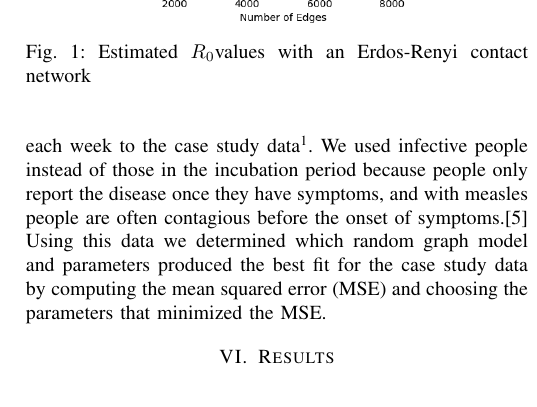
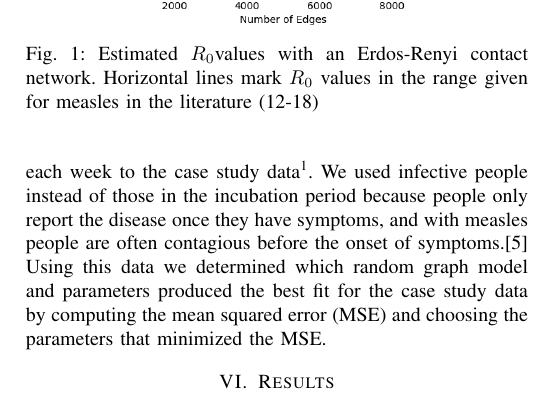
Before and after one commit to nseyedtalebi/cs685_final_project, a LaTeX paper (main.tex): part of one column of page 4 of 6, cut so that both start at the same text. Compiled offline with pdfLaTeX.

Commit message:
Before initial submission

```diff
--- a/main.tex
+++ b/main.tex
@@ -126,14 +126,14 @@ Our \ro values followed the pattern we expected. In our model, \ro is determined
 \begin{figure}[t]
     \centering
     \includegraphics[scale=0.5]{images/est_r0_er.png}
-    \caption{Estimated \ro values with an Erdos-Renyi contact network}
+    \caption{Estimated \ro values with an Erdos-Renyi contact network. Horizontal lines mark $R_0$ values in the range given for measles in the literature (12-18)}
     \label{fig:r0_er}
 \end{figure}
 
 \begin{figure}[t]
     \centering
     \includegraphics[scale=0.5]{images/est_ro_ba.png}
-    \caption{Estimated \ro values with a Barabasi-Albert contact network}
+    \caption{Estimated \ro values with a Barabasi-Albert contact network.}
     \label{fig:r0_ba}
 \end{figure}
 
```
Also changed, not shown: main.tex (2 more changed lines).
